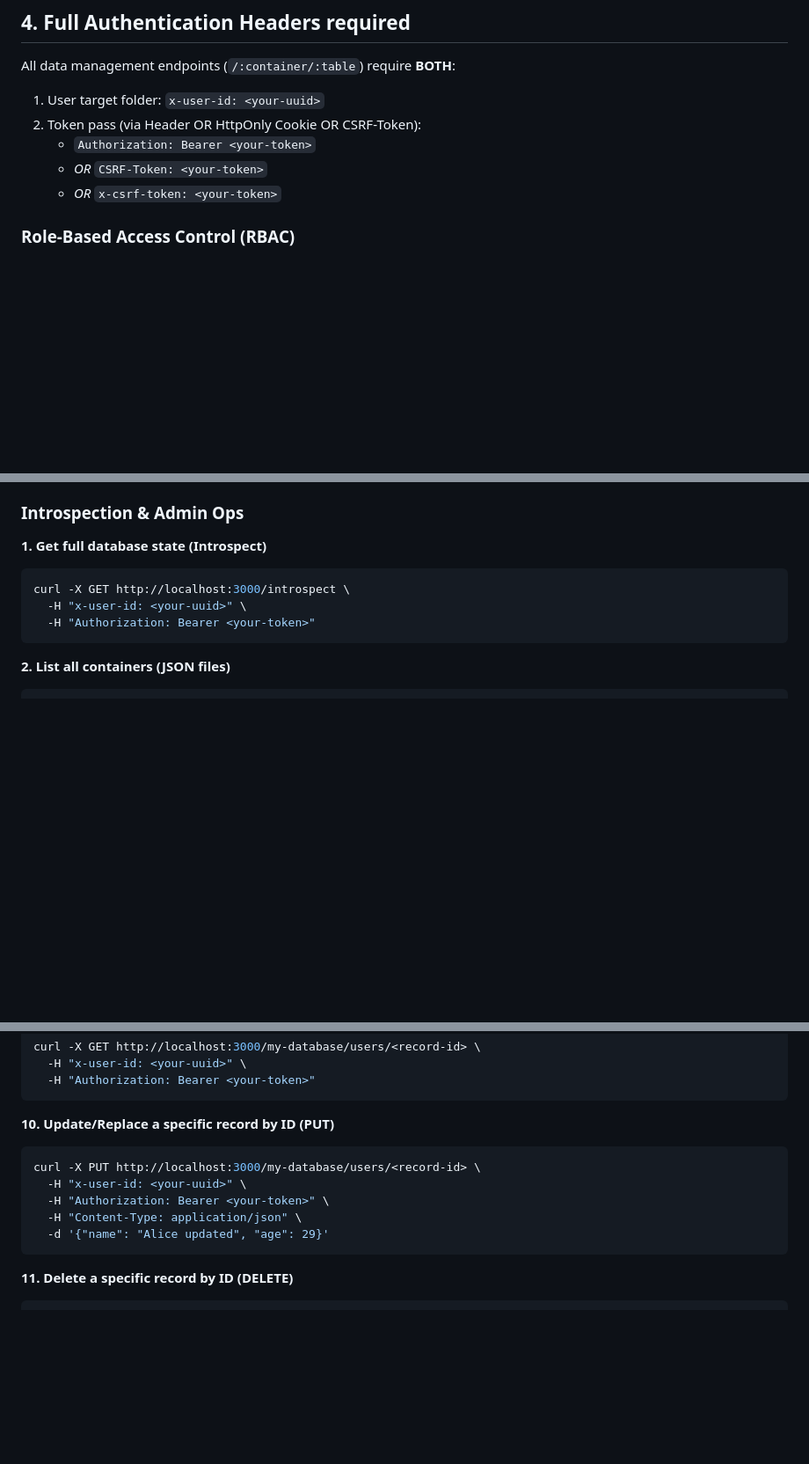
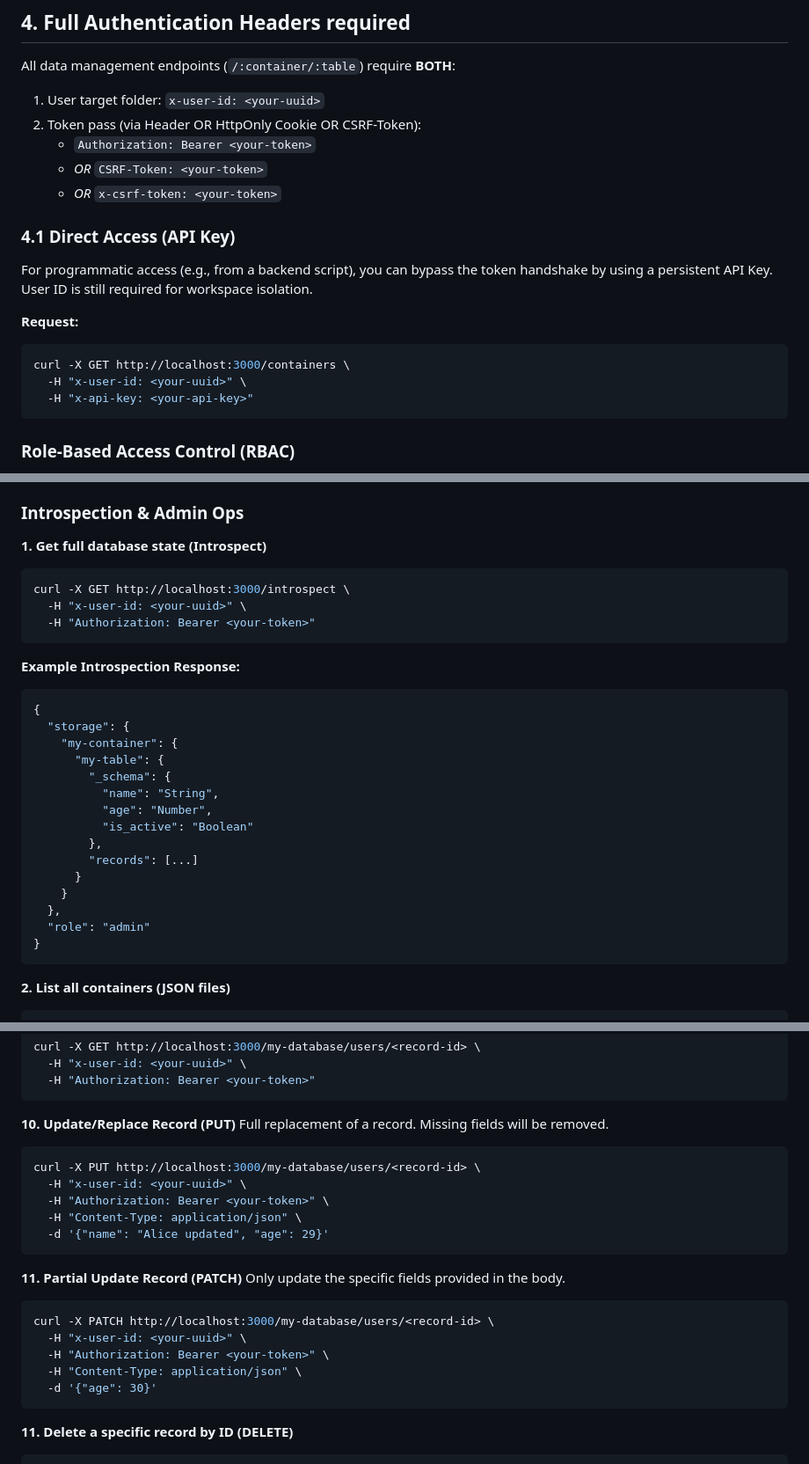
Before and after one commit to laurindocbenjamim/JDM-mocker-Server, a Markdown page: API.md, 3 parts joined by grey strips. Shown at 88% size. Drawn GitHub-style; blank space fills up the shorter version.

````diff
--- a/API.md
+++ b/API.md
@@ -79,6 +79,18 @@ All data management endpoints (`/:container/:table`) require **BOTH**:
    - `Authorization: Bearer <your-token>`
    - *OR* `CSRF-Token: <your-token>`
    - *OR* `x-csrf-token: <your-token>`
+
+### 4.1 Direct Access (API Key)
+
+For programmatic access (e.g., from a backend script), you can bypass the token handshake by using a persistent API Key. User ID is still required for workspace isolation.
+
+**Request:**
+```bash
+curl -X GET http://localhost:3000/containers \
+  -H "x-user-id: <your-uuid>" \
+  -H "x-api-key: <your-api-key>"
+```
+
 ### Role-Based Access Control (RBAC)
 When generating your token via `/auth/login`, if you set `"role": "admin"`, you can securely perform `POST`, `PUT`, `DELETE` and `PATCH` actions. Viewers will receive `403 Forbidden`.
 
@@ -191,6 +203,25 @@ curl -X GET http://localhost:3000/introspect \
   -H "Authorization: Bearer <your-token>"
 ```
 
+**Example Introspection Response:**
+```json
+{
+  "storage": {
+    "my-container": {
+      "my-table": {
+        "_schema": {
+          "name": "String",
+          "age": "Number",
+          "is_active": "Boolean"
+        },
+        "records": [...]
+      }
+    }
+  },
+  "role": "admin"
+}
+```
+
 **2. List all containers (JSON files)**
 ```bash
 curl -X GET http://localhost:3000/containers \
@@ -267,13 +313,24 @@ curl -X GET http://localhost:3000/my-database/users/<record-id> \
   -H "Authorization: Bearer <your-token>"
 ```
 
-**10. Update/Replace a specific record by ID (PUT)**
+**10. Update/Replace Record (PUT)**
+Full replacement of a record. Missing fields will be removed.
 ```bash
 curl -X PUT http://localhost:3000/my-database/users/<record-id> \
   -H "x-user-id: <your-uuid>" \
   -H "Authorization: Bearer <your-token>" \
   -H "Content-Type: application/json" \
   -d '{"name": "Alice updated", "age": 29}'
+```
+
+**11. Partial Update Record (PATCH)**
+Only update the specific fields provided in the body.
+```bash
+curl -X PATCH http://localhost:3000/my-database/users/<record-id> \
+  -H "x-user-id: <your-uuid>" \
+  -H "Authorization: Bearer <your-token>" \
+  -H "Content-Type: application/json" \
+  -d '{"age": 30}'
 ```
 
 **11. Delete a specific record by ID (DELETE)**
````
Also changed, not shown: other parts of API.md (+40 -2 lines).
